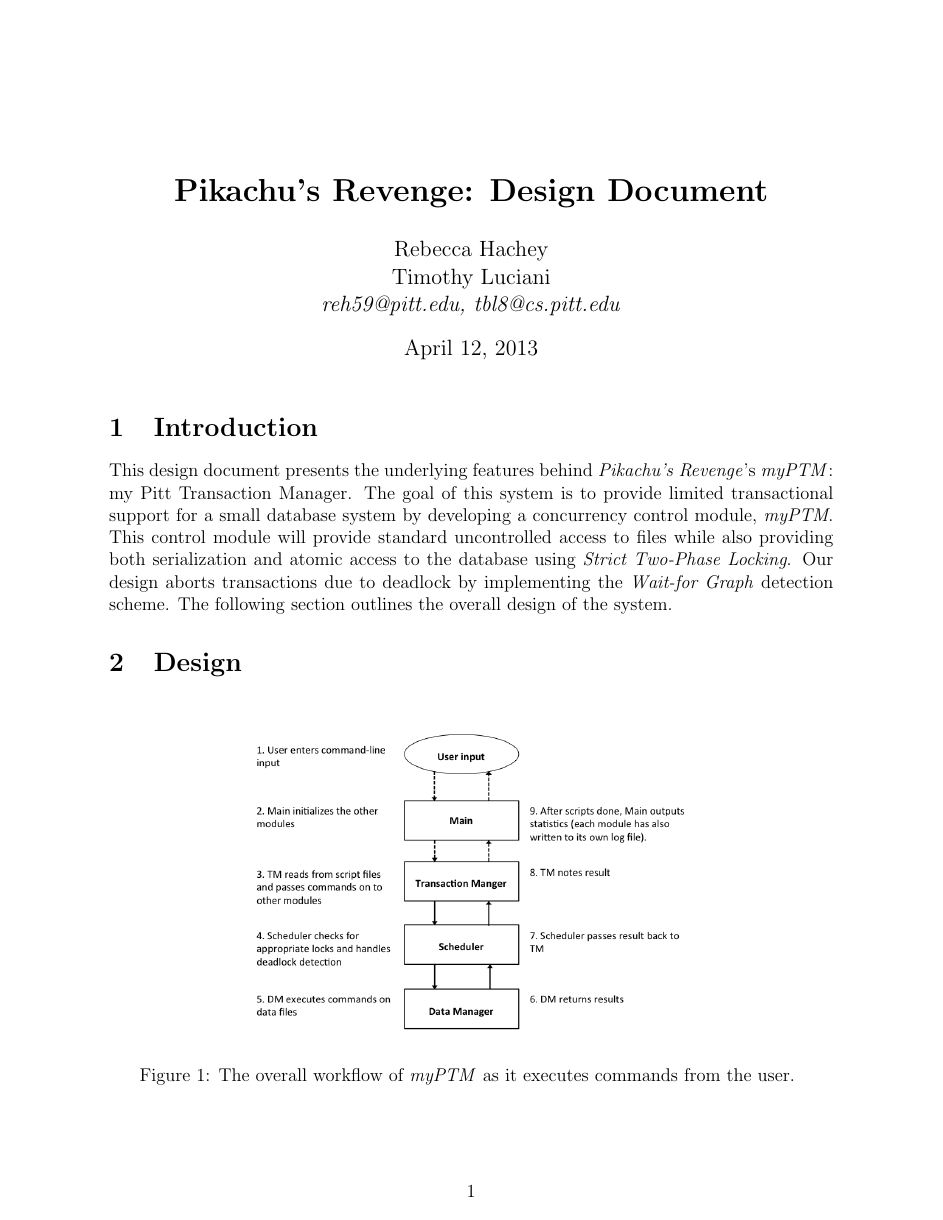
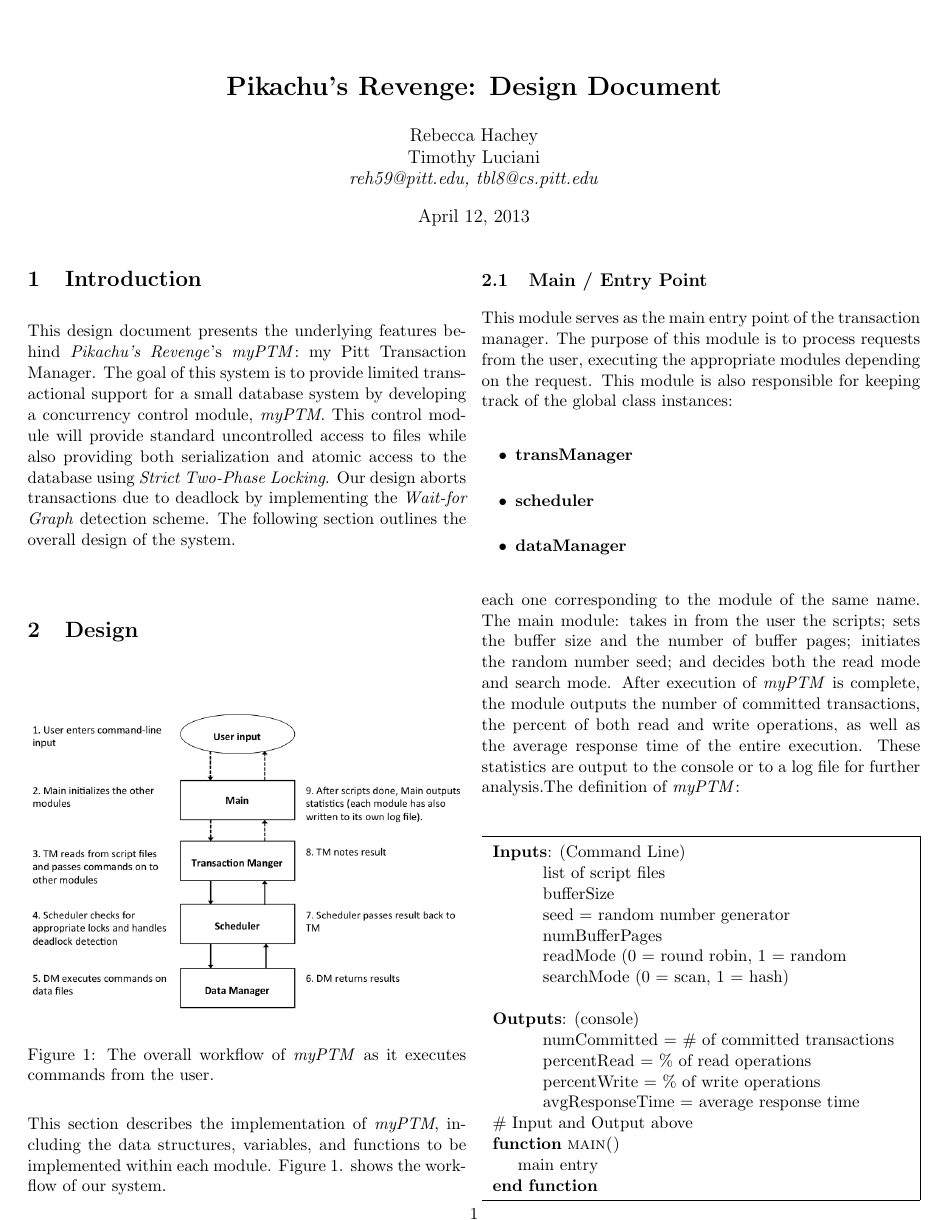
Before and after one commit to onorinbejasus/CS2550Final, a LaTeX document (Proposal.tex): page 1 of 7 before the commit and page 1 of 3 after it. Compiled offline with pdfLaTeX.

Commit message:
Margins = 0.25in and Two columns

```diff
--- a/Proposal.tex
+++ b/Proposal.tex
@@ -8,7 +8,7 @@
 }
 \date {\today}
 
-\documentclass[12pt]{article}
+\documentclass[11pt,twocolumn]{article}
 
 \newcommand{\tab}{\hspace*{3em}}
 
@@ -19,7 +19,9 @@
 \usepackage{verbatim}
 \usepackage{amsmath}
 \usepackage{framed}
+\usepackage{algorithm}
 \usepackage{algpseudocode} \usepackage{qtree}
+
 \usepackage{tikz}
 \usetikzlibrary{snakes}
 \usepackage{fullpage}
@@ -27,8 +29,8 @@
 
 \usepackage{mdframed}
 
-\usepackage[paper=letterpaper,dvips,top=2.5cm,left=2.5cm,right=2.5cm,
-    foot=2cm,bottom=2.5cm]{geometry}
+\usepackage[paper=letterpaper,dvips,top=0.25in,left=0.25in,right=0.2in,
+    foot=0.25in,bottom=0.25in]{geometry}
 
 \setlength{\parindent}{0in}
 
```
